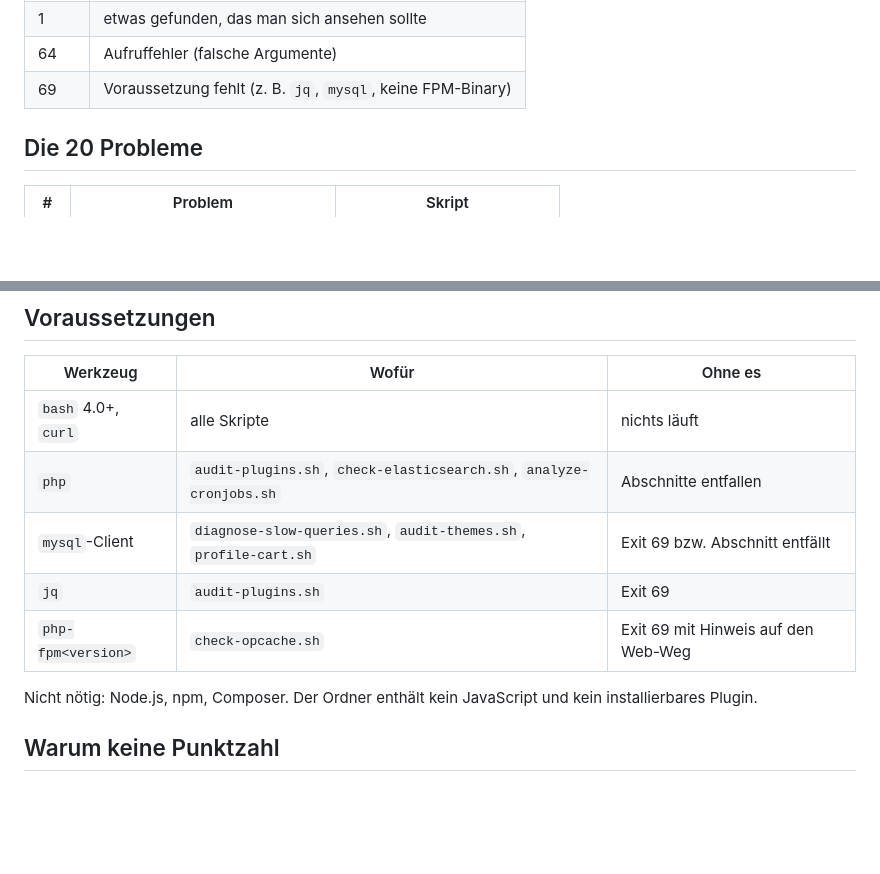
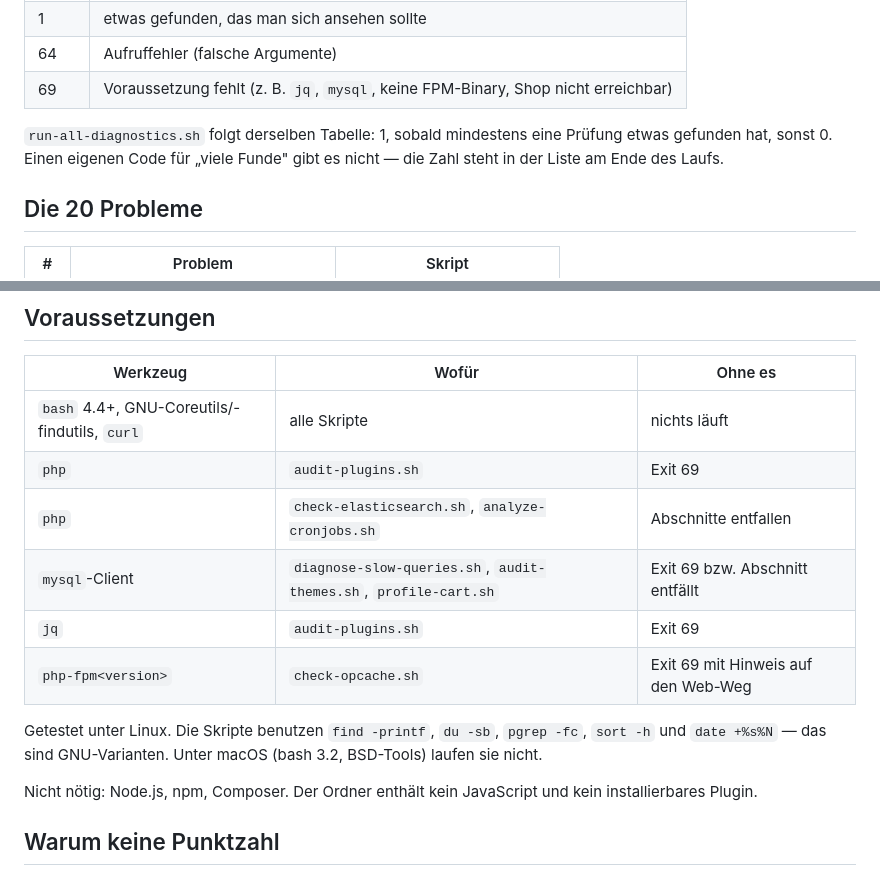
Before and after one commit to MehmetGoekce/shopware-performance-examples, a Markdown page: chapters/22-haeufigste-probleme/README.md, 2 parts joined by grey strips. GitHub-like rendering; blank space fills up the shorter version.

Commit message:
docs(ch22): name the requirements the scripts really have
bash 4.0 is too low — expanding an empty array under set -u needs 4.4, and the
scripts use find -printf, du -sb, pgrep -fc, sort -h and date +%s%N, all GNU.
On macOS with bash 3.2 and BSD tools practically nothing runs. Without php,
audit-plugins.sh does not skip a section, it fails.

The exit code table gains the collected run: run-all-diagnostics.sh follows the
same codes as the individual scripts, and there is no separate one for "many
findings".

```diff
--- a/chapters/22-haeufigste-probleme/README.md
+++ b/chapters/22-haeufigste-probleme/README.md
@@ -31,7 +31,11 @@ Jedes Skript kennt `--help`. Die Exit-Codes sind einheitlich:
 | 0 | unauffällig |
 | 1 | etwas gefunden, das man sich ansehen sollte |
 | 64 | Aufruffehler (falsche Argumente) |
-| 69 | Voraussetzung fehlt (z. B. `jq`, `mysql`, keine FPM-Binary) |
+| 69 | Voraussetzung fehlt (z. B. `jq`, `mysql`, keine FPM-Binary, Shop nicht erreichbar) |
+
+`run-all-diagnostics.sh` folgt derselben Tabelle: 1, sobald mindestens eine
+Prüfung etwas gefunden hat, sonst 0. Einen eigenen Code für „viele Funde"
+gibt es nicht — die Zahl steht in der Liste am Ende des Laufs.
 
 ## Die 20 Probleme
 
@@ -112,11 +116,16 @@ Ausführlicher: `QUICKSTART.md`.
 
 | Werkzeug | Wofür | Ohne es |
 |---|---|---|
-| `bash` 4.0+, `curl` | alle Skripte | nichts läuft |
-| `php` | `audit-plugins.sh`, `check-elasticsearch.sh`, `analyze-cronjobs.sh` | Abschnitte entfallen |
+| `bash` 4.4+, GNU-Coreutils/-findutils, `curl` | alle Skripte | nichts läuft |
+| `php` | `audit-plugins.sh` | Exit 69 |
+| `php` | `check-elasticsearch.sh`, `analyze-cronjobs.sh` | Abschnitte entfallen |
 | `mysql`-Client | `diagnose-slow-queries.sh`, `audit-themes.sh`, `profile-cart.sh` | Exit 69 bzw. Abschnitt entfällt |
 | `jq` | `audit-plugins.sh` | Exit 69 |
 | `php-fpm<version>` | `check-opcache.sh` | Exit 69 mit Hinweis auf den Web-Weg |
+
+Getestet unter Linux. Die Skripte benutzen `find -printf`, `du -sb`,
+`pgrep -fc`, `sort -h` und `date +%s%N` — das sind GNU-Varianten. Unter
+macOS (bash 3.2, BSD-Tools) laufen sie nicht.
 
 Nicht nötig: Node.js, npm, Composer. Der Ordner enthält kein JavaScript und
 kein installierbares Plugin.
```
